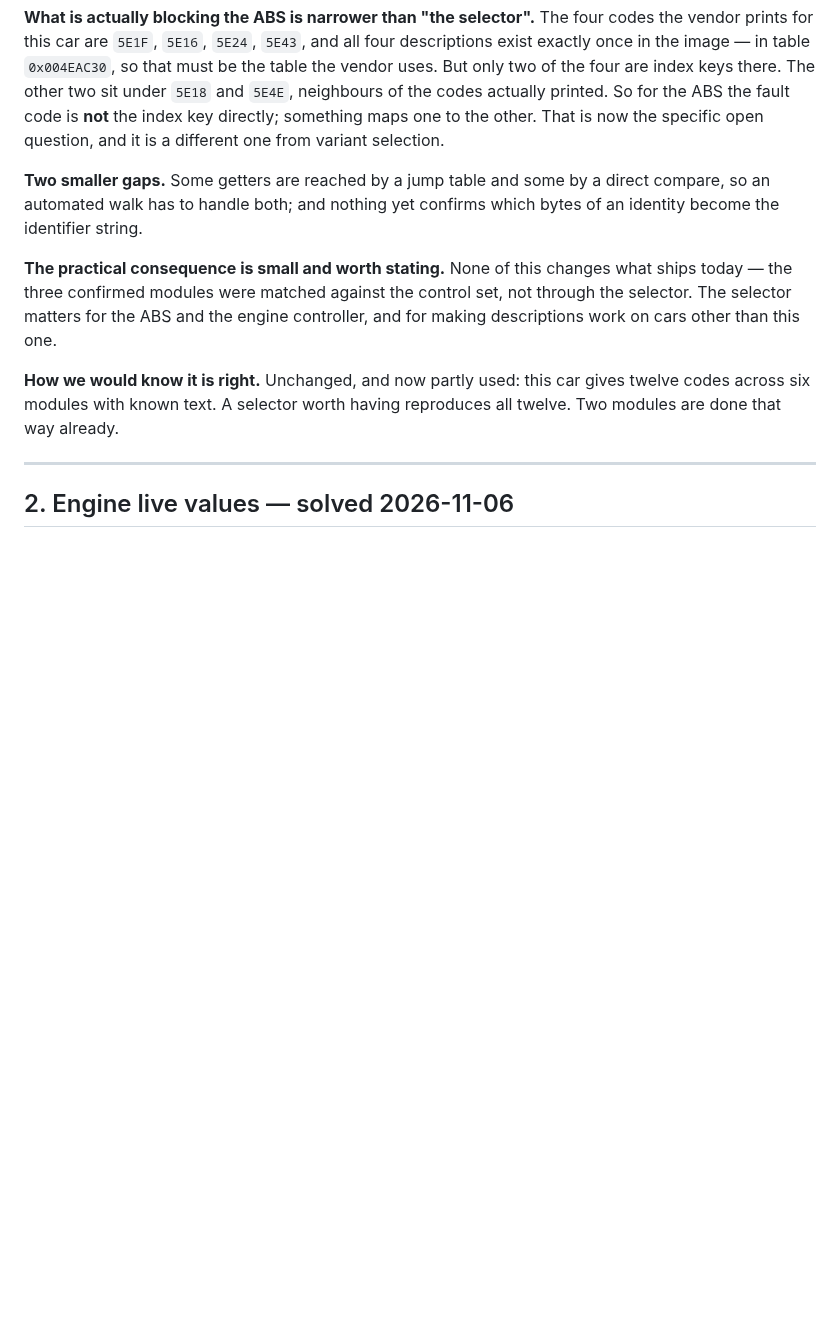
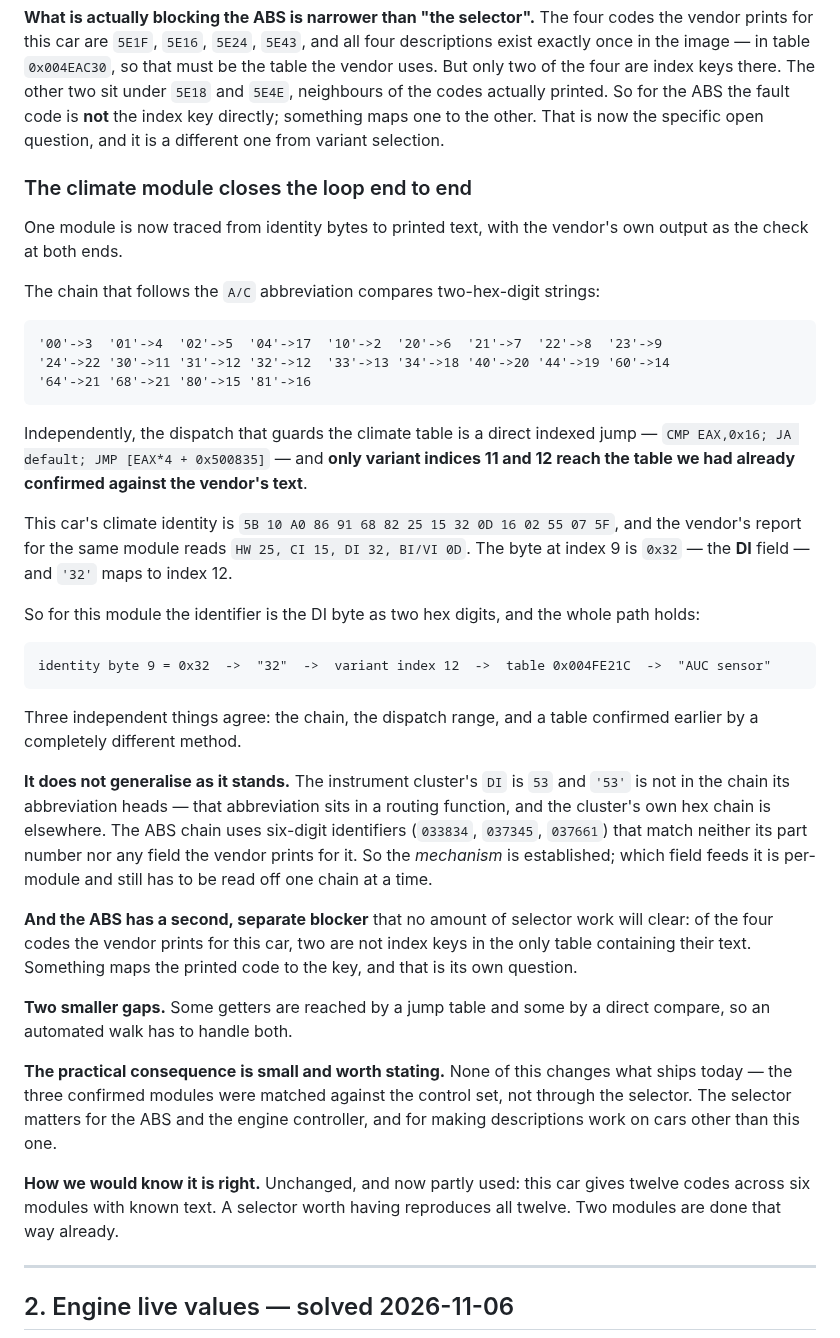
Before and after one commit to mogyiii/BMW-scanner-1.4.0-Android, a Markdown page: docs/MILESTONE-2.md, the part around the change. Rendered like a GitHub page; blank space fills up the shorter version.

Commit message:
docs: one module traced from identity bytes to printed text
The climate module now closes the loop, with the vendor's own output as the check
at both ends.

The chain following the A/C abbreviation compares two-hex-digit strings, and the
dispatch guarding the climate table is a direct indexed jump whose only indices
reaching our independently confirmed table are 11 and 12. This car's climate
identity has 0x32 at byte 9 -- the DI field, which the vendor's report prints as
DI 32 -- and '32' maps to index 12.

    identity byte 9 = 0x32 -> "32" -> index 12 -> table 0x004FE21C -> "AUC sensor"

Three independent things agree: the comparison chain, the dispatch range, and a
table confirmed earlier by matching the control set.

It does not generalise as it stands, and the document says where it stops. The
cluster's DI is 53 and '53' is not in the chain its abbreviation heads -- that
one is a routing function and the cluster's hex chain is elsewhere. The ABS chain
uses six-digit identifiers matching neither its part number nor any printed
field. The mechanism is established; which field feeds it is per-module.

The ABS also keeps its separate blocker, which no selector work will clear: two
of its four printed codes are not index keys in the only table containing their
text.

Co-Authored-By: Claude Opus 5 <noreply@anthropic.com>
Claude-Session: https://claude.ai/code/session_01F4xyt4jv3qzgHqqKTJvUYr

````diff
--- a/docs/MILESTONE-2.md
+++ b/docs/MILESTONE-2.md
@@ -119,9 +119,48 @@ codes actually printed. So for the ABS the fault code is **not** the index key d
 maps one to the other. That is now the specific open question, and it is a different one from
 variant selection.
 
+### The climate module closes the loop end to end
+
+One module is now traced from identity bytes to printed text, with the vendor's own output as the
+check at both ends.
+
+The chain that follows the `A/C` abbreviation compares two-hex-digit strings:
+
+```
+'00'->3  '01'->4  '02'->5  '04'->17  '10'->2  '20'->6  '21'->7  '22'->8  '23'->9
+'24'->22 '30'->11 '31'->12 '32'->12  '33'->13 '34'->18 '40'->20 '44'->19 '60'->14
+'64'->21 '68'->21 '80'->15 '81'->16
+```
+
+Independently, the dispatch that guards the climate table is a direct indexed jump —
+`CMP EAX,0x16; JA default; JMP [EAX*4 + 0x500835]` — and **only variant indices 11 and 12 reach
+the table we had already confirmed against the vendor's text**.
+
+This car's climate identity is `5B 10 A0 86 91 68 82 25 15 32 0D 16 02 55 07 5F`, and the vendor's
+report for the same module reads `HW 25, CI 15, DI 32, BI/VI 0D`. The byte at index 9 is `0x32` —
+the **DI** field — and `'32'` maps to index 12.
+
+So for this module the identifier is the DI byte as two hex digits, and the whole path holds:
+
+```
+identity byte 9 = 0x32  ->  "32"  ->  variant index 12  ->  table 0x004FE21C  ->  "AUC sensor"
+```
+
+Three independent things agree: the chain, the dispatch range, and a table confirmed earlier by a
+completely different method.
+
+**It does not generalise as it stands.** The instrument cluster's `DI` is `53` and `'53'` is not in
+the chain its abbreviation heads — that abbreviation sits in a routing function, and the cluster's
+own hex chain is elsewhere. The ABS chain uses six-digit identifiers (`033834`, `037345`, `037661`)
+that match neither its part number nor any field the vendor prints for it. So the *mechanism* is
+established; which field feeds it is per-module and still has to be read off one chain at a time.
+
+**And the ABS has a second, separate blocker** that no amount of selector work will clear: of the
+four codes the vendor prints for this car, two are not index keys in the only table containing
+their text. Something maps the printed code to the key, and that is its own question.
+
 **Two smaller gaps.** Some getters are reached by a jump table and some by a direct compare, so an
-automated walk has to handle both; and nothing yet confirms which bytes of an identity become the
-identifier string.
+automated walk has to handle both.
 
 **The practical consequence is small and worth stating.** None of this changes what ships today —
 the three confirmed modules were matched against the control set, not through the selector. The
````
